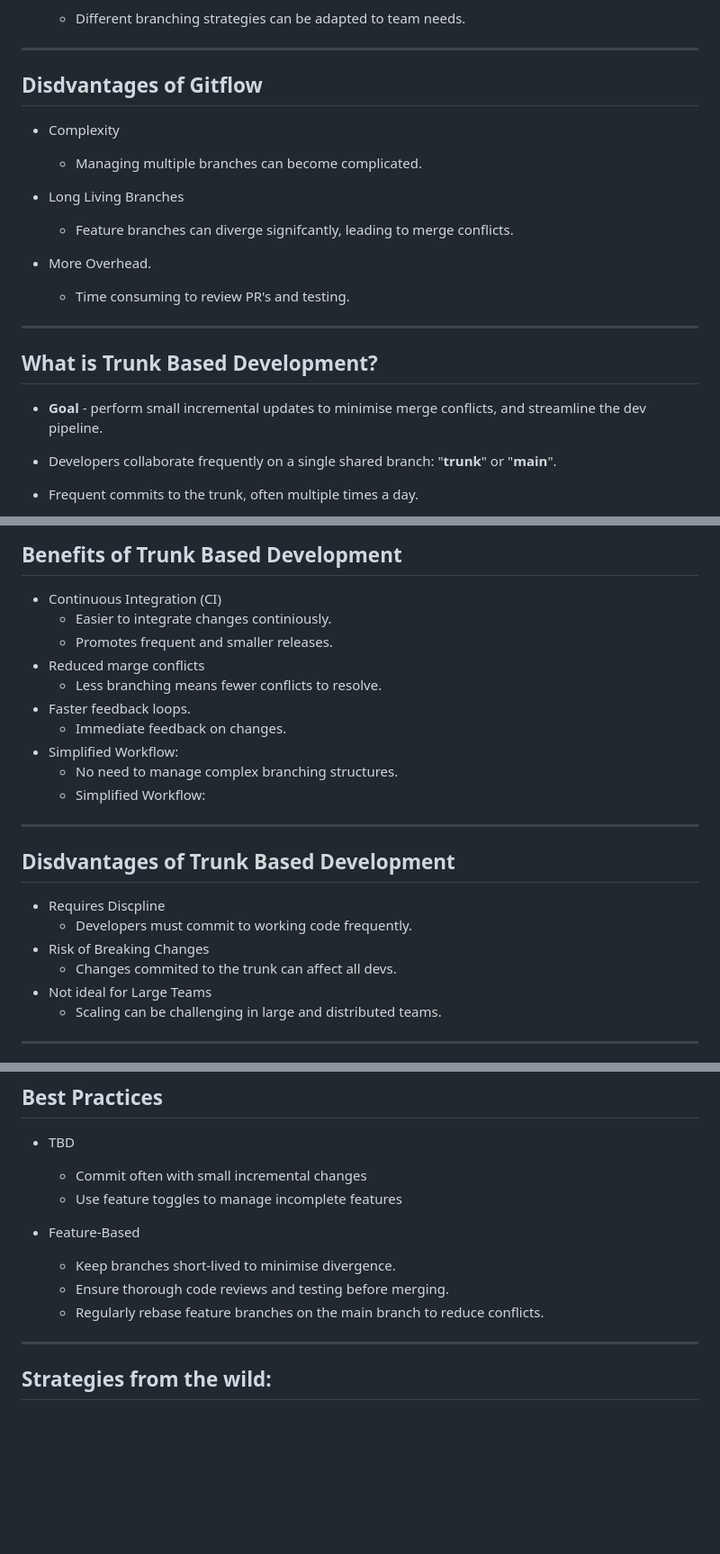
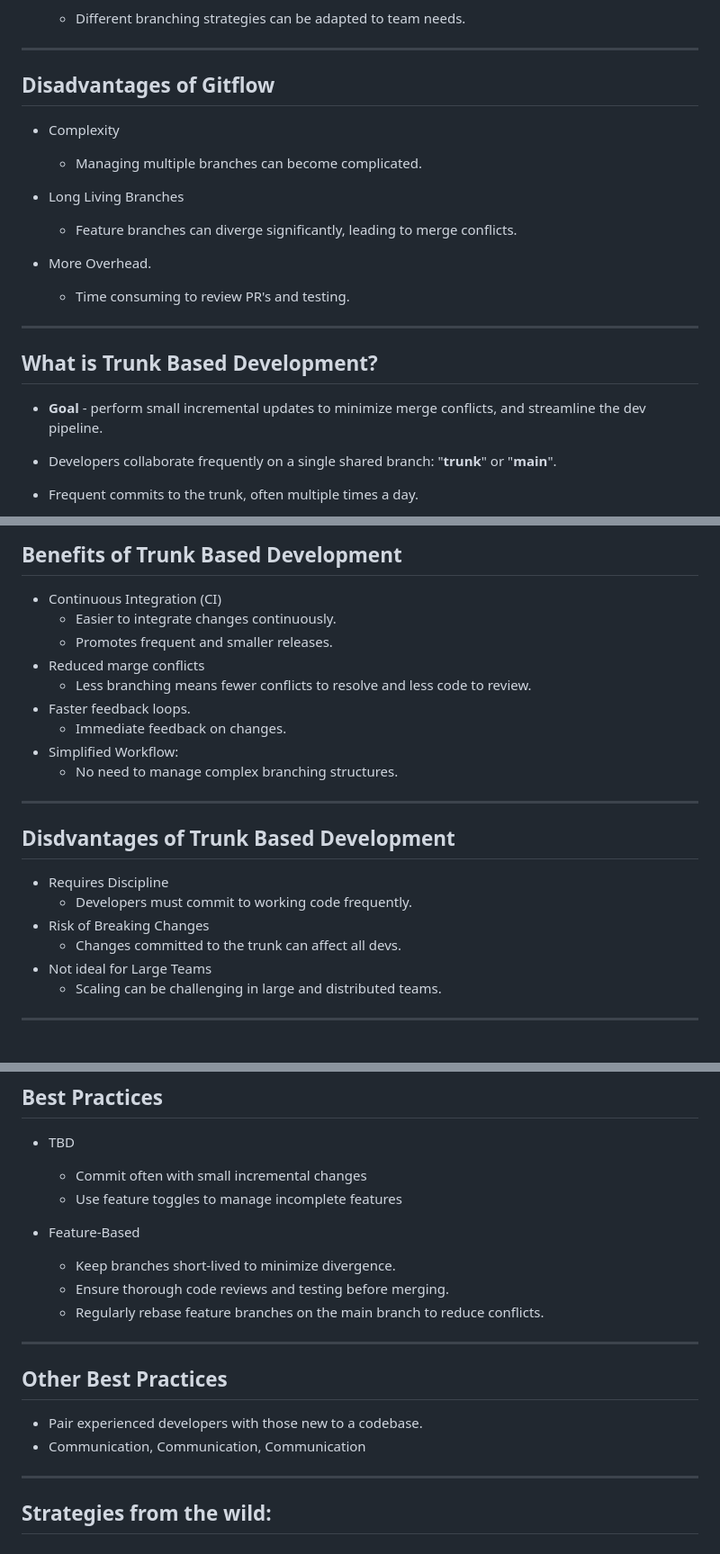
Before and after one commit to moj-analytical-services/dmet-cfe, a Markdown page: investigations/git_long_living_branches/README.md, 3 parts joined by grey strips. Shown at 90% size. Rendered like a GitHub page; blank space fills up the shorter version.

Commit message:
fix spelling mistakes

```diff
--- a/investigations/git_long_living_branches/README.md
+++ b/investigations/git_long_living_branches/README.md
@@ -65,13 +65,13 @@ _footer: ''
 
 ---
 
-## Disdvantages of Gitflow
+## Disadvantages of Gitflow
 
 - Complexity
   - Managing multiple branches can become complicated.
 
 - Long Living Branches
-  - Feature branches can diverge signifcantly, leading to merge conflicts.
+  - Feature branches can diverge significantly, leading to merge conflicts.
 
 - More Overhead.
   - Time consuming to review PR's and testing.
@@ -80,7 +80,7 @@ _footer: ''
 
 ## What is Trunk Based Development?
 
-- **Goal** - perform small incremental updates to minimise merge conflicts, and streamline the dev pipeline.
+- **Goal** - perform small incremental updates to minimize merge conflicts, and streamline the dev pipeline.
 
 - Developers collaborate frequently on a single shared branch: "**trunk**" or "**main**".
 
@@ -101,25 +101,24 @@ _footer: ''
 ## Benefits of Trunk Based Development
 
 - Continuous Integration (CI)
-  - Easier to integrate changes continiously.
+  - Easier to integrate changes continuously.
   - Promotes frequent and smaller releases.
 - Reduced marge conflicts
-  - Less branching means fewer conflicts to resolve.
+  - Less branching means fewer conflicts to resolve and less code to review.
 - Faster feedback loops.
   - Immediate feedback on changes.
 - Simplified Workflow:
   - No need to manage complex branching structures.
-  - Simplified Workflow:
 
 
 ---
 
 ## Disdvantages of Trunk Based Development
 
-- Requires Discpline
+- Requires Discipline
   - Developers must commit to working code frequently.
 - Risk of Breaking Changes
-  - Changes commited to the trunk can affect all devs.
+  - Changes committed to the trunk can affect all devs.
 - Not ideal for Large Teams
   - Scaling can be challenging in large and distributed teams.
 
@@ -190,9 +189,17 @@ Some interesting text
   - Use feature toggles to manage incomplete features
 
 - Feature-Based
-  - Keep branches short-lived to minimise divergence.
+  - Keep branches short-lived to minimize divergence.
   - Ensure thorough code reviews and testing before merging.
   - Regularly rebase feature branches on the main branch to reduce conflicts.
+
+---
+
+## Other Best Practices
+
+- Pair experienced developers with those new to a codebase.
+- Communication, Communication, Communication
+
 
 ---
 
```
Also changed, not shown: other parts of investigations/git_long_living_branches/README.md (+2 -2 lines).
